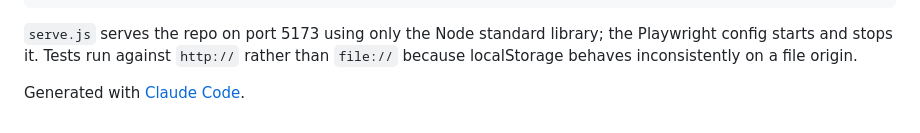
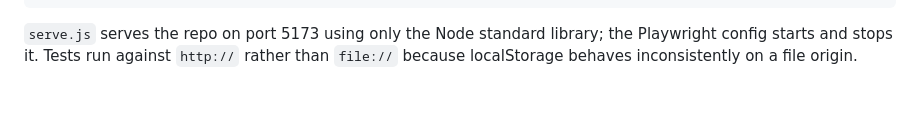
Before and after one commit to evrenucar/clocktest, a Markdown page: README.md, the part around the change. Rendered like a GitHub page; blank space fills up the shorter version.

Commit message:
Drop the generated-with footer from the README

```diff
--- a/README.md
+++ b/README.md
@@ -75,5 +75,3 @@ npm test
 `serve.js` serves the repo on port 5173 using only the Node standard library; the Playwright
 config starts and stops it. Tests run against `http://` rather than `file://` because
 localStorage behaves inconsistently on a file origin.
-
-Generated with [Claude Code](https://claude.com/claude-code).
```
